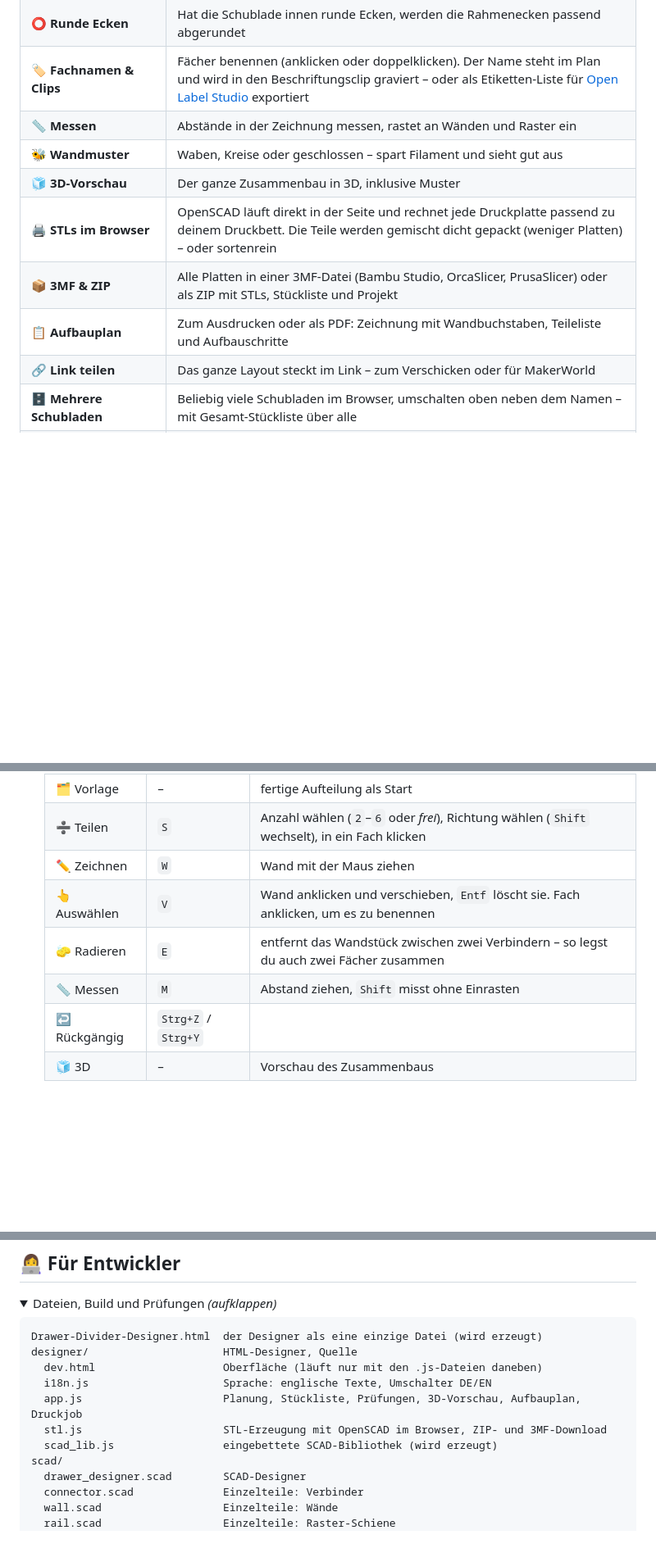
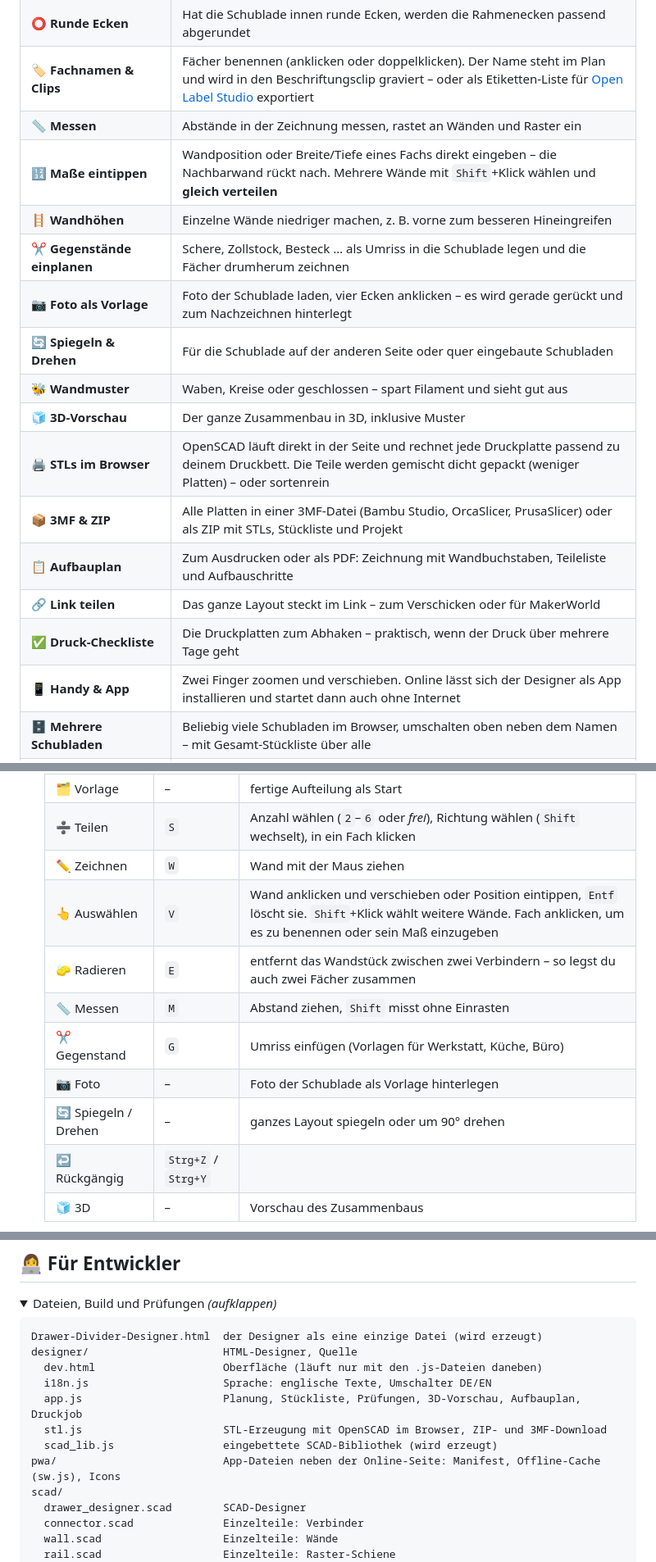
Before and after one commit to Barry2040/the-drawer-dividers, a Markdown page: README.md, 3 parts joined by grey strips. Shown at 82% size. GitHub-like rendering; folded sections open; blank space fills up the shorter version.

```diff
--- a/README.md
+++ b/README.md
@@ -38,12 +38,19 @@
 | ⭕ **Runde Ecken** | Hat die Schublade innen runde Ecken, werden die Rahmenecken passend abgerundet |
 | 🏷️ **Fachnamen & Clips** | Fächer benennen (anklicken oder doppelklicken). Der Name steht im Plan und wird in den Beschriftungsclip graviert – oder als Etiketten-Liste für [Open Label Studio](https://github.com/Barry2040/open-label-studio) exportiert |
 | 📏 **Messen** | Abstände in der Zeichnung messen, rastet an Wänden und Raster ein |
+| 🔢 **Maße eintippen** | Wandposition oder Breite/Tiefe eines Fachs direkt eingeben – die Nachbarwand rückt nach. Mehrere Wände mit `Shift`+Klick wählen und **gleich verteilen** |
+| 🪜 **Wandhöhen** | Einzelne Wände niedriger machen, z. B. vorne zum besseren Hineingreifen |
+| ✂️ **Gegenstände einplanen** | Schere, Zollstock, Besteck … als Umriss in die Schublade legen und die Fächer drumherum zeichnen |
+| 📷 **Foto als Vorlage** | Foto der Schublade laden, vier Ecken anklicken – es wird gerade gerückt und zum Nachzeichnen hinterlegt |
+| 🔄 **Spiegeln & Drehen** | Für die Schublade auf der anderen Seite oder quer eingebaute Schubladen |
 | 🐝 **Wandmuster** | Waben, Kreise oder geschlossen – spart Filament und sieht gut aus |
 | 🧊 **3D-Vorschau** | Der ganze Zusammenbau in 3D, inklusive Muster |
 | 🖨️ **STLs im Browser** | OpenSCAD läuft direkt in der Seite und rechnet jede Druckplatte passend zu deinem Druckbett. Die Teile werden gemischt dicht gepackt (weniger Platten) – oder sortenrein |
 | 📦 **3MF & ZIP** | Alle Platten in einer 3MF-Datei (Bambu Studio, OrcaSlicer, PrusaSlicer) oder als ZIP mit STLs, Stückliste und Projekt |
 | 📋 **Aufbauplan** | Zum Ausdrucken oder als PDF: Zeichnung mit Wandbuchstaben, Teileliste und Aufbauschritte |
 | 🔗 **Link teilen** | Das ganze Layout steckt im Link – zum Verschicken oder für MakerWorld |
+| ✅ **Druck-Checkliste** | Die Druckplatten zum Abhaken – praktisch, wenn der Druck über mehrere Tage geht |
+| 📱 **Handy & App** | Zwei Finger zoomen und verschieben. Online lässt sich der Designer als App installieren und startet dann auch ohne Internet |
 | 🗄️ **Mehrere Schubladen** | Beliebig viele Schubladen im Browser, umschalten oben neben dem Namen – mit Gesamt-Stückliste über alle |
 | 💾 **Profile** | Toleranz, Druckbett und Co. für deinen Drucker speichern und bei der nächsten Schublade wieder laden |
 | 🌐 **Sprachen** | Deutsch und Englisch, umschaltbar oben rechts |
@@ -95,9 +102,12 @@ V3 ist der Nachfolger der MakerWorld-Projekte [V1 – The Drawer Dividers](https
    | 🗂️ Vorlage | – | fertige Aufteilung als Start |
    | ➗ Teilen | `S` | Anzahl wählen (`2`–`6` oder *frei*), Richtung wählen (`Shift` wechselt), in ein Fach klicken |
    | ✏️ Zeichnen | `W` | Wand mit der Maus ziehen |
-   | 👆 Auswählen | `V` | Wand anklicken und verschieben, `Entf` löscht sie. Fach anklicken, um es zu benennen |
+   | 👆 Auswählen | `V` | Wand anklicken und verschieben oder Position eintippen, `Entf` löscht sie. `Shift`+Klick wählt weitere Wände. Fach anklicken, um es zu benennen oder sein Maß einzugeben |
    | 🧽 Radieren | `E` | entfernt das Wandstück zwischen zwei Verbindern – so legst du auch zwei Fächer zusammen |
    | 📏 Messen | `M` | Abstand ziehen, `Shift` misst ohne Einrasten |
+   | ✂️ Gegenstand | `G` | Umriss einfügen (Vorlagen für Werkstatt, Küche, Büro) |
+   | 📷 Foto | – | Foto der Schublade als Vorlage hinterlegen |
+   | 🔄 Spiegeln / Drehen | – | ganzes Layout spiegeln oder um 90° drehen |
    | ↩️ Rückgängig | `Strg+Z` / `Strg+Y` | |
    | 🧊 3D | – | Vorschau des Zusammenbaus |
 
@@ -240,6 +250,7 @@ designer/                     HTML-Designer, Quelle
   app.js                      Planung, Stückliste, Prüfungen, 3D-Vorschau, Aufbauplan, Druckjob
   stl.js                      STL-Erzeugung mit OpenSCAD im Browser, ZIP- und 3MF-Download
   scad_lib.js                 eingebettete SCAD-Bibliothek (wird erzeugt)
+pwa/                          App-Dateien neben der Online-Seite: Manifest, Offline-Cache (sw.js), Icons
 scad/
   drawer_designer.scad        SCAD-Designer
   connector.scad              Einzelteile: Verbinder
```
Also changed, not shown: README.en.md (+12 -1 lines), pwa/icon-192.png (added), pwa/icon-512.png (added), 11 other files.
